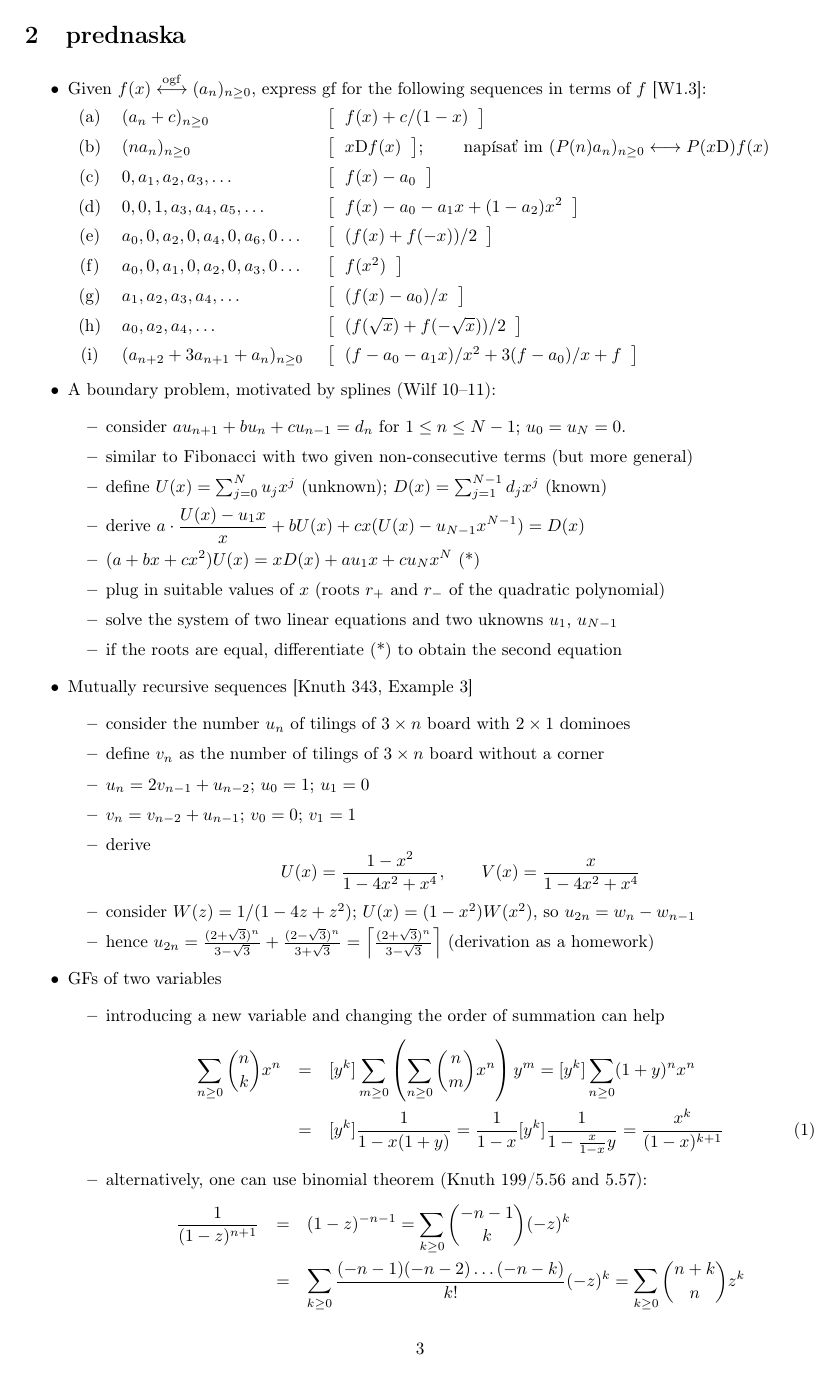
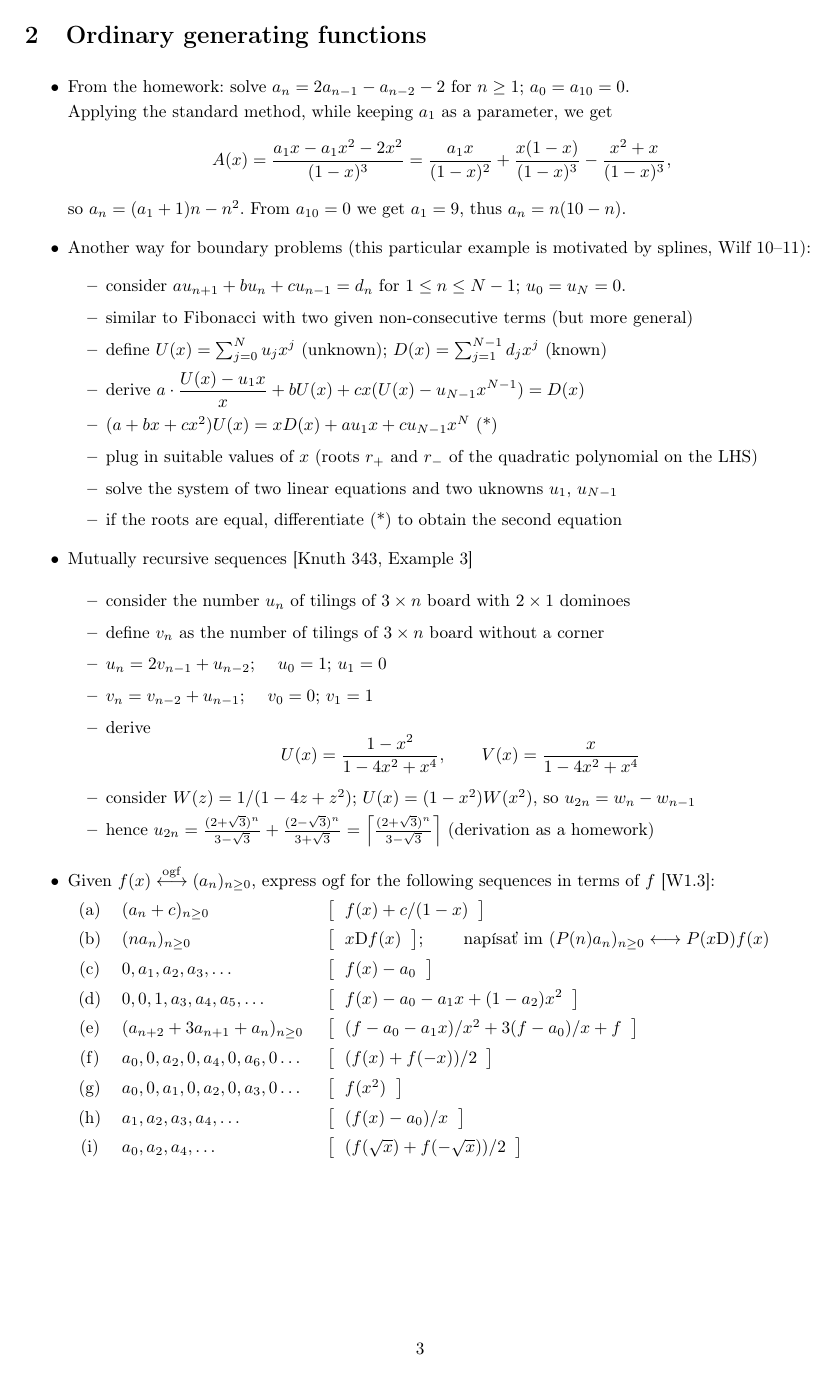
Before and after one commit to janmazak/fmfi-kombinatoricka-analyza, a LaTeX document (lectures/lectures.tex): page 3 of 13 before the commit and page 3 of 12 after it. Compiled offline with pdfLaTeX.

Commit message:
update l2

```diff
--- a/lectures/lectures.tex
+++ b/lectures/lectures.tex
@@ -34,9 +34,12 @@
 \usepackage{multicol}
 \usepackage{amsthm}
 
+\newcommand*\ruleline[1]{\par\noindent\raisebox{.8ex}{\makebox[\linewidth]{\hrulefill\hspace{1ex}\raisebox{-.8ex}{#1}\hspace{1ex}\hrulefill}}}
+
 \def\ans#1{\big[\hskip 2mm {#1}\hskip 2mm\big]}
 \def\ogf{\overset{{\rm ogf}}{\longleftrightarrow}}
 \def\xD{x{\rm D}}
+\def\D{{\rm D}}
 
 \begin{document}
 \selectlanguage{slovak}
@@ -46,7 +49,7 @@
 %\pagestyle{empty}
 
 
-\section{prednaska}
+\section{Basics of generating functions}
 \begin{itemize}
 \item
 Introduction [Wilf 1--3]:
@@ -166,60 +169,73 @@ Find explicit formulas for the following sequences [W1.6, R2, R3, R7]:
 
 
 
-\section{prednaska}
+\section{Ordinary generating functions}
 % 2. prednaska
 
 \begin{itemize}
 
+\item From the homework: solve $a_n = 2a_{n-1}-a_{n-2}-2$ for $n\ge 1$; $a_0=a_{10}=0$.\\
+Applying the standard method, while keeping $a_1$ as a parameter, we get
+$$
+A(x)={a_1x-a_1x^2-2x^2\over (1-x)^3}={a_1x\over (1-x)^2}+{x(1-x)\over (1-x)^3}-{x^2+x\over (1-x)^3},
+$$
+so $a_n=(a_1+1)n-n^2$. From $a_{10}=0$ we get $a_1=9$, thus $a_n=n(10-n)$.
+
 \item
-Given $f(x)\ogf (a_n)_{n\ge 0}$, express gf for the following sequences in terms of $f$ [W1.3]:\\
+Another way for boundary problems (this particular example is motivated by splines, Wilf 10--11):
+\begin{itemize}
+    \item consider $au_{n+1}+bu_n+cu_{n-1}=d_n$ for $1\le n\le N-1$; $u_0=u_N=0$.
+    \item similar to Fibonacci with two given non-consecutive terms (but more general)
+    \item define $U(x)= \sum_{j=0}^N u_jx^j$ (unknown); $D(x)=\sum_{j=1}^{N-1} d_jx^j$ (known)
+    \item derive $\displaystyle a\cdot {U(x)-u_1x\over x}+bU(x)+cx(U(x)-u_{N-1}x^{N-1}) = D(x)$
+    \item $(a+bx+cx^2) U(x) = x D(x)  +au_1x + cu_{N-1}x^N$ (*)
+    \item plug in suitable values of $x$ (roots $r_{+}$ and $r_{-}$ of the quadratic polynomial on the LHS)
+    \item solve the system of two linear equations and two uknowns $u_1$, $u_{N-1}$
+    \item if the roots are equal, differentiate (*) to obtain the second equation
+\end{itemize}
+
+\item
+Mutually recursive sequences [Knuth 343, Example 3]
+
+\begin{itemize}
+    \item consider the number $u_n$ of tilings of $3\times n$ board with $2\times 1$ dominoes
+    \item define $v_n$ as the number of tilings of $3\times n$ board without a corner
+    \item $u_n = 2v_{n-1} + u_{n-2}$; \quad $u_0 = 1$; $u_1 = 0$
+    \item $v_n = v_{n-2} + u_{n-1}$; \quad $v_0 = 0$; $v_1 = 1$
+    \item derive $$U(x) = {1-x^2\over 1-4x^2+x^4},\qquad V(x) = {x\over 1-4x^2+x^4}$$
+    \item consider $W(z) = 1/(1-4z+z^2)$; $U(x) = (1-x^2)W(x^2)$, so $u_{2n} = w_n - w_{n-1}$
+
+    \item hence $u_{2n} = {(2+\sqrt 3)^n\over 3-\sqrt 3} + {(2-\sqrt 3)^n\over 3+\sqrt 3} = \left\lceil {(2+\sqrt 3)^n\over 3-\sqrt 3}\right\rceil$
+            (derivation as a homework)
+\end{itemize}
+
+\item
+Given $f(x)\ogf (a_n)_{n\ge 0}$, express ogf for the following sequences in terms of $f$ [W1.3]:\\
 \setlength\extrarowheight{1mm}
 \begin{tabular}{cl@{\hskip 5mm}l}
     (a) & $(a_n+c)_{n\ge 0}$ & \ans{$f(x)+c/(1-x)$}\\
     (b) & $(na_n)_{n\ge 0}$ & \ans{$\xD f(x)$}; \qquad napísať im $(P(n)a_n)_{n\ge 0} \longleftrightarrow P(\xD)f(x)$\\
     (c) & $0, a_1, a_2, a_3, \dots$ & \ans{$f(x)-a_0$}\\
     (d) & $0, 0, 1, a_3, a_4, a_5,\dots$ & \ans{$f(x)-a_0-a_1x+(1-a_2)x^2$}\\
-    (e) & $a_0, 0, a_2, 0, a_4, 0, a_6, 0\dots$ & \ans{$(f(x)+f(-x))/2$}\\
-    (f) & $a_0, 0, a_1, 0, a_2, 0, a_3, 0\dots$ & \ans{$f(x^2)$}\\
-    (g) & $a_1, a_2, a_3, a_4,\dots$ & \ans{$(f(x)-a_0)/x$}\\
-    (h) & $a_0, a_2, a_4, \dots$ & \ans{$(f(\sqrt{x})+f(-\sqrt{x}))/2$}\\
-    (i) & $(a_{n+2}+3a_{n+1}+a_n)_{n\ge 0}$ & \ans{$(f-a_0-a_1x)/x^2 + 3(f-a_0)/x + f$}\\
+    (e) & $(a_{n+2}+3a_{n+1}+a_n)_{n\ge 0}$ & \ans{$(f-a_0-a_1x)/x^2 + 3(f-a_0)/x + f$}\\
+    (f) & $a_0, 0, a_2, 0, a_4, 0, a_6, 0\dots$ & \ans{$(f(x)+f(-x))/2$}\\
+    (g) & $a_0, 0, a_1, 0, a_2, 0, a_3, 0\dots$ & \ans{$f(x^2)$}\\
+    (h) & $a_1, a_2, a_3, a_4,\dots$ & \ans{$(f(x)-a_0)/x$}\\
+    (i) & $a_0, a_2, a_4, \dots$ & \ans{$(f(\sqrt{x})+f(-\sqrt{x}))/2$}\\
 \end{tabular}
 
-\item
-A boundary problem, motivated by splines (Wilf 10--11):
-\begin{itemize}
-    \item consider $au_{n+1}+bu_n+cu_{n-1}=d_n$ for $1\le n\le N-1$; $u_0=u_N=0$.
-    \item similar to Fibonacci with two given non-consecutive terms (but more general)
-    \item define $U(x)= \sum_{j=0}^N u_jx^j$ (unknown); $D(x)=\sum_{j=1}^{N-1} d_jx^j$ (known)
-    \item derive $\displaystyle a\cdot {U(x)-u_1x\over x}+bU(x)+cx(U(x)-u_{N-1}x^{N-1}) = D(x)$
-    \item $(a+bx+cx^2) U(x) = x D(x)  +au_1x + cu_Nx^N$ (*)
-    \item plug in suitable values of $x$ (roots $r_{+}$ and $r_{-}$ of the quadratic polynomial)
-    \item solve the system of two linear equations and two uknowns $u_1$, $u_{N-1}$
-    \item if the roots are equal, differentiate (*) to obtain the second equation
 \end{itemize}
 
-\item
-Mutually recursive sequences [Knuth 343, Example 3]
-\begin{itemize}
-    \item consider the number $u_n$ of tilings of $3\times n$ board with $2\times 1$ dominoes
-    \item define $v_n$ as the number of tilings of $3\times n$ board without a corner
-    \item $u_n = 2v_{n-1} + u_{n-2}$; $u_0 = 1$; $u_1 = 0$
-    \item $v_n = v_{n-2} + u_{n-1}$; $v_0 = 0$; $v_1 = 1$
-    \item derive $$U(x) = {1-x^2\over 1-4x^2+x^4},\qquad V(x) = {x\over 1-4x^2+x^4}$$
-    \item consider $W(z) = 1/(1-4z+z^2)$; $U(x) = (1-x^2)W(x^2)$, so $u_{2n} = w_n - w_{n-1}$
-    \item hence $u_{2n} = {(2+\sqrt 3)^n\over 3-\sqrt 3} + {(2-\sqrt 3)^n\over 3+\sqrt 3} = \left\lceil {(2+\sqrt 3)^n\over 3-\sqrt 3}\right\rceil$
-            (derivation as a homework)
-\end{itemize}
+\newpage
 
-\item
-GFs of two variables
+\ruleline{GFs of two variables}
 \begin{itemize}
     \item introducing a new variable and changing the order of summation can help
     \begin{eqnarray}
         \sum_{n\ge 0} {n\choose k}x^n &=& [y^k]\sum_{m\ge 0} \left(\sum_{n\ge 0} {n\choose m}x^n\right)y^m = [y^k]\sum_{n\ge 0} (1+y)^nx^n\nonumber\\
         &=& [y^k] {1\over 1-x(1+y)} = {1\over 1-x}[y^k] {1\over 1-{x\over 1-x}y} = {x^k\over (1-x)^{k+1}} \label{binomial}
     \end{eqnarray}
+
     \item alternatively, one can use binomial theorem (Knuth 199/5.56 and 5.57):
     \begin{eqnarray*}
         {1\over (1-z)^{n+1}} &=& (1-z)^{-n-1} =\sum_{k\ge 0} {-n-1\choose k}(-z)^k\\
@@ -246 +246,0 @@ GFs of two variables
-\section{prednaska}
```
Also changed, not shown: lectures/lectures.pdf, lectures/lectures.tex (61 more changed lines).
